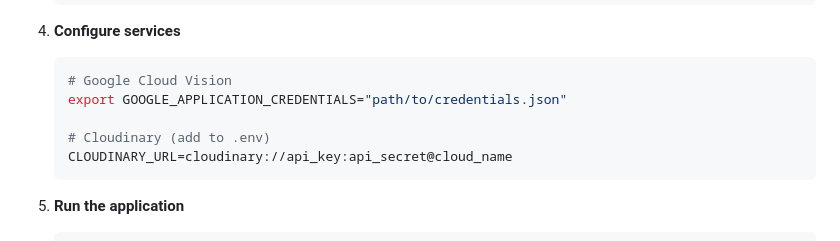
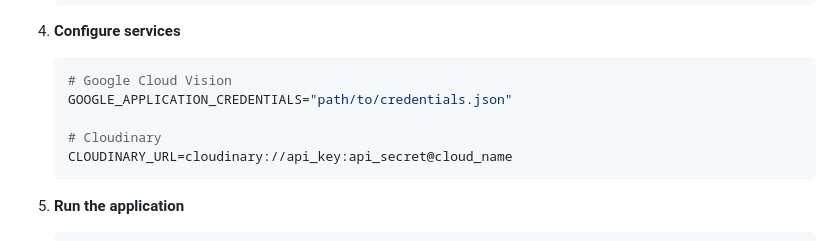
Before and after one commit to engyahmed7/vehicle-ai-inspector, a Markdown page: README.md, the part around the change. Drawn GitHub-style.

Commit message:
docs: Update README.md

````diff
--- a/README.md
+++ b/README.md
@@ -89,9 +89,9 @@ graph LR
 4. **Configure services**
    ```bash
    # Google Cloud Vision
-   export GOOGLE_APPLICATION_CREDENTIALS="path/to/credentials.json"
+   GOOGLE_APPLICATION_CREDENTIALS="path/to/credentials.json"
 
-   # Cloudinary (add to .env)
+   # Cloudinary
    CLOUDINARY_URL=cloudinary://api_key:api_secret@cloud_name
    ```
 
````
